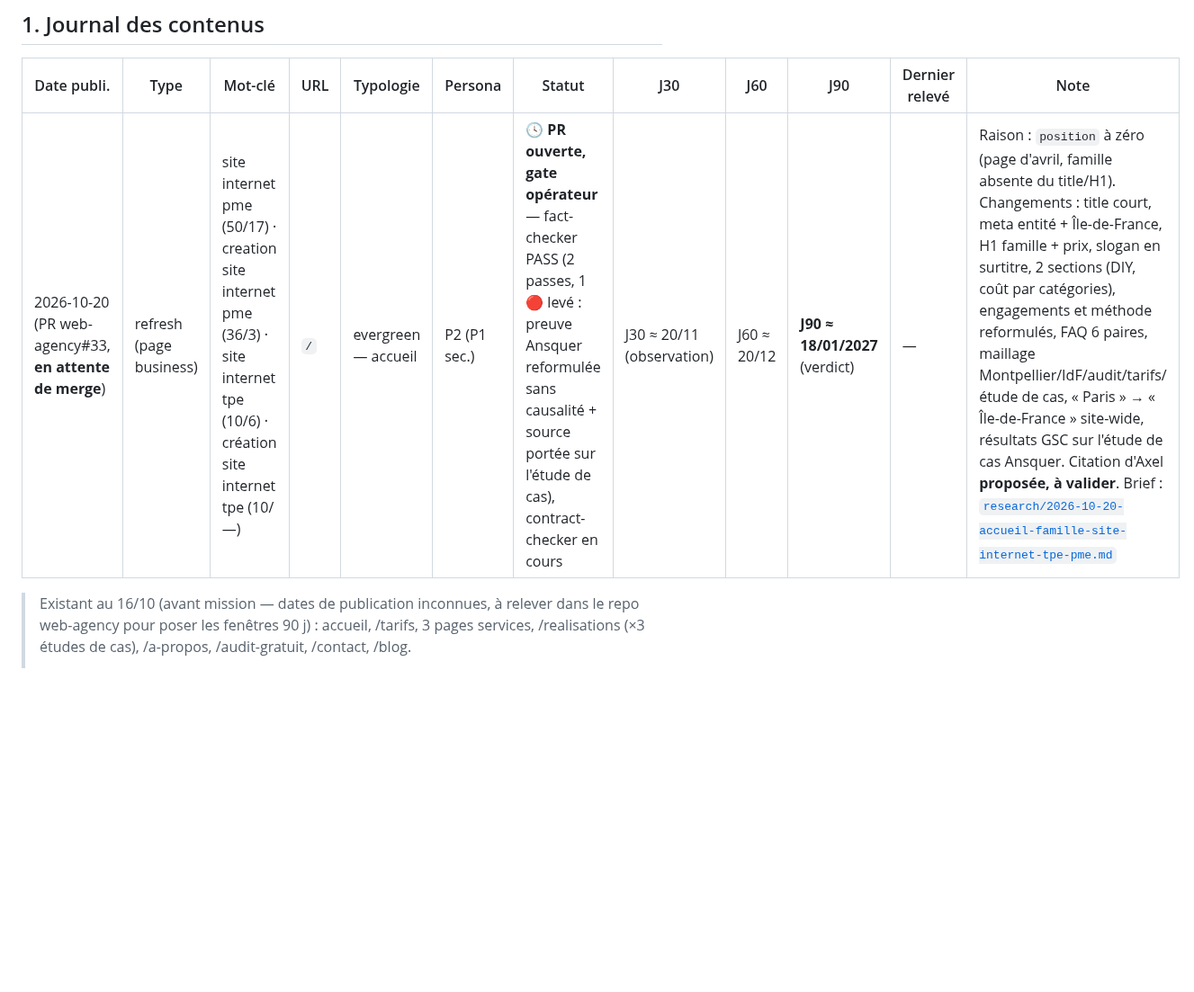
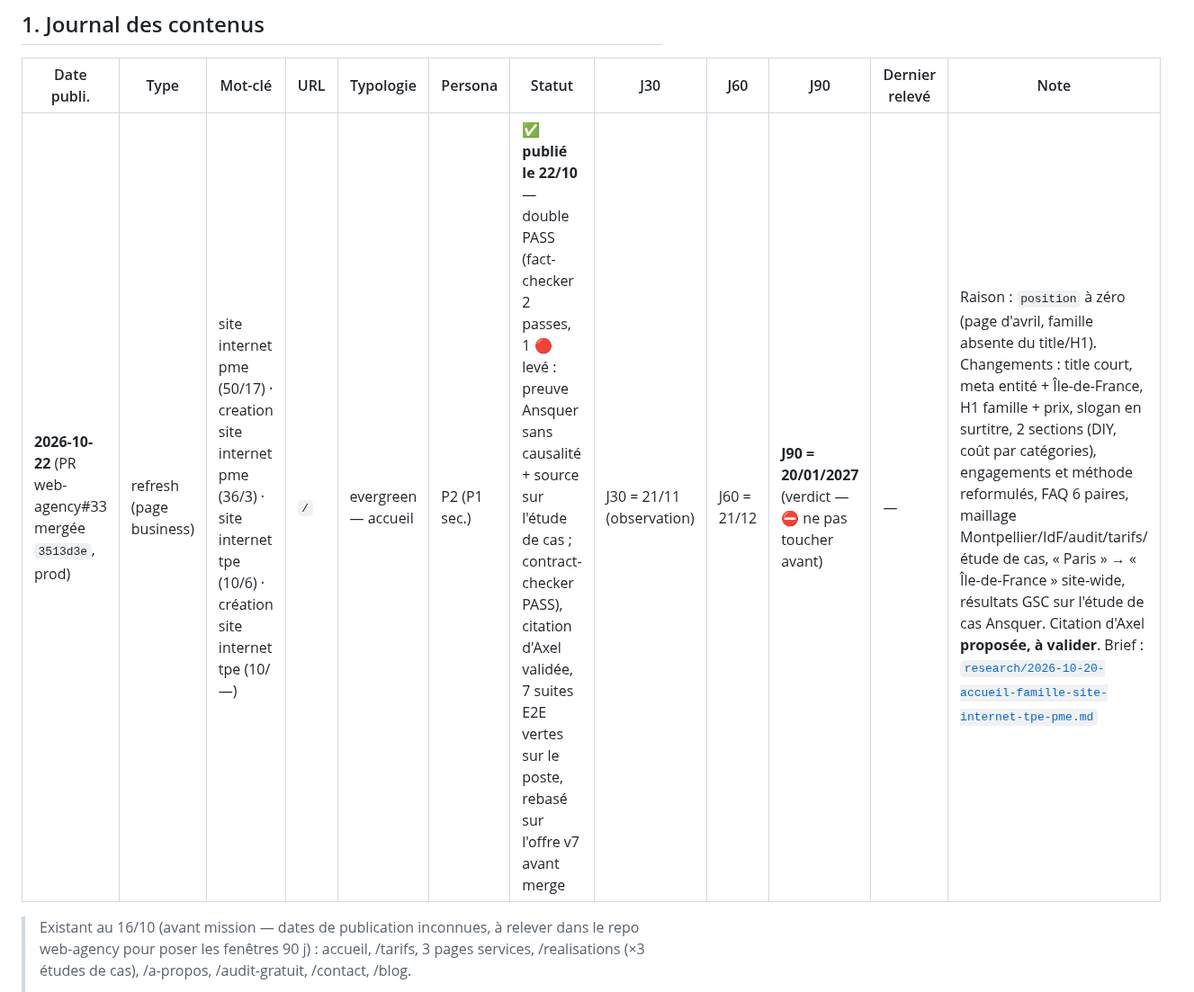
Before and after one commit to kaelix-agency/kaelix-marketing, a Markdown page: clients/kaelix/tracking.md, the part around the change. Shown at 90% size. Rendered like a GitHub page; blank space fills up the shorter version.

```diff
--- a/clients/kaelix/tracking.md
+++ b/clients/kaelix/tracking.md
@@ -12,7 +12,7 @@
 
 | Date publi. | Type | Mot-clé | URL | Typologie | Persona | Statut | J30 | J60 | J90 | Dernier relevé | Note |
 |---|---|---|---|---|---|---|---|---|---|---|---|
-| 2026-10-20 (PR web-agency#33, **en attente de merge**) | refresh (page business) | site internet pme (50/17) · creation site internet pme (36/3) · site internet tpe (10/6) · création site internet tpe (10/—) | `/` | evergreen — accueil | P2 (P1 sec.) | 🕓 **PR ouverte, gate opérateur** — fact-checker PASS (2 passes, 1 🔴 levé : preuve Ansquer reformulée sans causalité + source portée sur l'étude de cas), contract-checker en cours | J30 ≈ 20/11 (observation) | J60 ≈ 20/12 | **J90 ≈ 18/01/2027** (verdict) | — | Raison : `position` à zéro (page d'avril, famille absente du title/H1). Changements : title court, meta entité + Île-de-France, H1 famille + prix, slogan en surtitre, 2 sections (DIY, coût par catégories), engagements et méthode reformulés, FAQ 6 paires, maillage Montpellier/IdF/audit/tarifs/étude de cas, « Paris » → « Île-de-France » site-wide, résultats GSC sur l'étude de cas Ansquer. Citation d'Axel **proposée, à valider**. Brief : [`research/2026-10-20-accueil-famille-site-internet-tpe-pme.md`](./research/2026-10-20-accueil-famille-site-internet-tpe-pme.md) |
+| **2026-10-22** (PR web-agency#33 mergée `3513d3e`, prod) | refresh (page business) | site internet pme (50/17) · creation site internet pme (36/3) · site internet tpe (10/6) · création site internet tpe (10/—) | `/` | evergreen — accueil | P2 (P1 sec.) | ✅ **publié le 22/10** — double PASS (fact-checker 2 passes, 1 🔴 levé : preuve Ansquer sans causalité + source sur l'étude de cas ; contract-checker PASS), citation d'Axel validée, 7 suites E2E vertes sur le poste, rebasé sur l'offre v7 avant merge | J30 = 21/11 (observation) | J60 = 21/12 | **J90 = 20/01/2027** (verdict — ⛔ ne pas toucher avant) | — | Raison : `position` à zéro (page d'avril, famille absente du title/H1). Changements : title court, meta entité + Île-de-France, H1 famille + prix, slogan en surtitre, 2 sections (DIY, coût par catégories), engagements et méthode reformulés, FAQ 6 paires, maillage Montpellier/IdF/audit/tarifs/étude de cas, « Paris » → « Île-de-France » site-wide, résultats GSC sur l'étude de cas Ansquer. Citation d'Axel **proposée, à valider**. Brief : [`research/2026-10-20-accueil-famille-site-internet-tpe-pme.md`](./research/2026-10-20-accueil-famille-site-internet-tpe-pme.md) |
 
 > Existant au 16/10 (avant mission — dates de publication inconnues, à relever dans le repo web-agency pour poser les fenêtres 90 j) : accueil, /tarifs, 3 pages services, /realisations (×3 études de cas), /a-propos, /audit-gratuit, /contact, /blog.
 >
```
Also changed, not shown: clients/kaelix/content-plan.md (+2 -1 lines), clients/kaelix/todo-operateur.md (+1 -1 lines).
